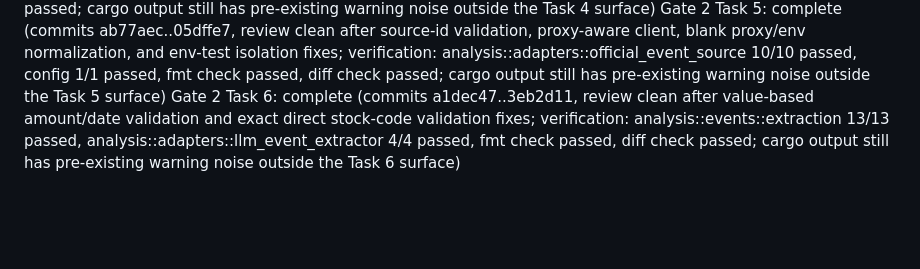
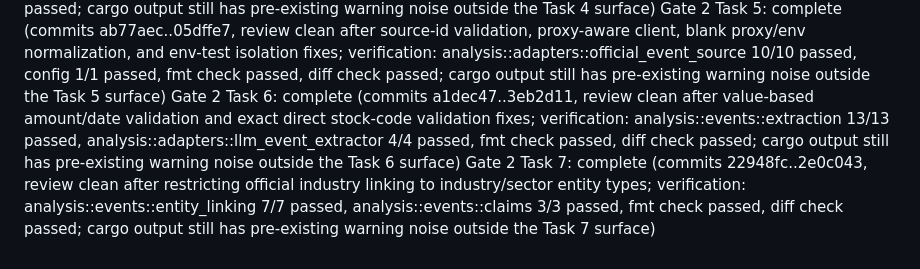
Before and after one commit to qscuio/qbot, a Markdown page: .superpowers/sdd/progress.md, the part around the change. Drawn GitHub-style; blank space fills up the shorter version.

Commit message:
docs: mark event claim graph task complete

```diff
--- a/.superpowers/sdd/progress.md
+++ b/.superpowers/sdd/progress.md
@@ -61,3 +61,4 @@ Gate 2 Task 3: complete (commits 9b65fab..e0407ea, review clean after public dup
 Gate 2 Task 4: complete (commits 034eb0a..cbcefb8, review clean after conservative rule, live ingestion, canonical URL, atomic duplicate persistence, overlap, lock-scope, stale-barrier, and historical raw-URL fixes; verification: analysis::events::dedup 10/10 passed with DATABASE_URL, analysis::events 35/35 passed with DATABASE_URL, storage::event_repository 15/15 passed with DATABASE_URL, config 1/1 passed, fmt check passed, diff check passed; cargo output still has pre-existing warning noise outside the Task 4 surface)
 Gate 2 Task 5: complete (commits ab77aec..05dffe7, review clean after source-id validation, proxy-aware client, blank proxy/env normalization, and env-test isolation fixes; verification: analysis::adapters::official_event_source 10/10 passed, config 1/1 passed, fmt check passed, diff check passed; cargo output still has pre-existing warning noise outside the Task 5 surface)
 Gate 2 Task 6: complete (commits a1dec47..3eb2d11, review clean after value-based amount/date validation and exact direct stock-code validation fixes; verification: analysis::events::extraction 13/13 passed, analysis::adapters::llm_event_extractor 4/4 passed, fmt check passed, diff check passed; cargo output still has pre-existing warning noise outside the Task 6 surface)
+Gate 2 Task 7: complete (commits 22948fc..2e0c043, review clean after restricting official industry linking to industry/sector entity types; verification: analysis::events::entity_linking 7/7 passed, analysis::events::claims 3/3 passed, fmt check passed, diff check passed; cargo output still has pre-existing warning noise outside the Task 7 surface)
```
Also changed, not shown: 1 other file.
